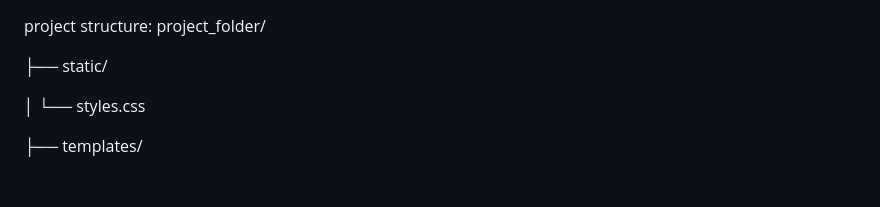
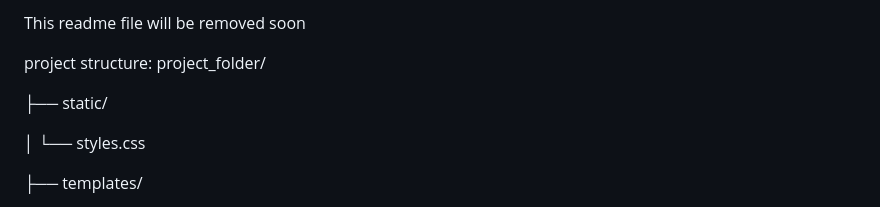
Before and after one commit to KishoreNMproject/VirtualClassroom, a Markdown page: README.md, the part around the change. Drawn GitHub-style; blank space fills up the shorter version.

```diff
--- a/README.md
+++ b/README.md
@@ -1,3 +1,5 @@
+This readme file will be removed soon
+
 project structure:
 project_folder/
 
```
